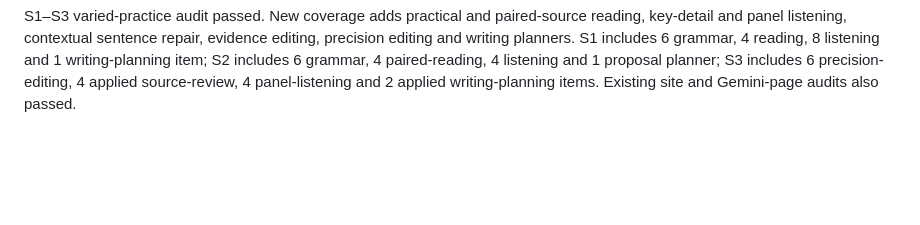
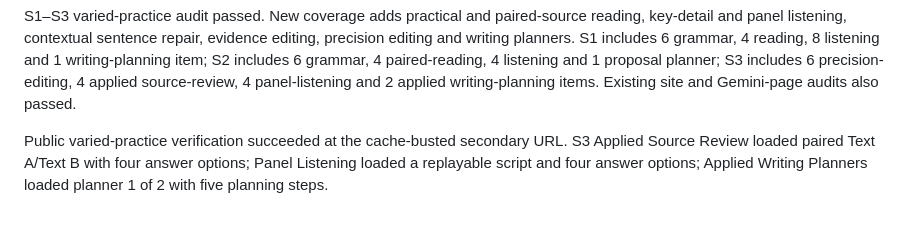
Before and after one commit to leung-tech/English-web, a Markdown page: VALIDATION_NOTES.md, the part around the change. Rendered like a GitHub page; blank space fills up the shorter version.

Commit message:
Record varied practice verification

```diff
--- a/VALIDATION_NOTES.md
+++ b/VALIDATION_NOTES.md
@@ -331,3 +331,5 @@ S1–S2 varied-practice local verification: S1 Practical-text Reading loaded fou
 S3 varied-practice local verification: Applied Source Review loaded paired Text A/Text B, question 1 of 4 and four selectable answers. Applied Writing Planners loaded planner 1 of 2 with a five-step plan and language bank.
 
 S1–S3 varied-practice audit passed. New coverage adds practical and paired-source reading, key-detail and panel listening, contextual sentence repair, evidence editing, precision editing and writing planners. S1 includes 6 grammar, 4 reading, 8 listening and 1 writing-planning item; S2 includes 6 grammar, 4 paired-reading, 4 listening and 1 proposal planner; S3 includes 6 precision-editing, 4 applied source-review, 4 panel-listening and 2 applied writing-planning items. Existing site and Gemini-page audits also passed.
+
+Public varied-practice verification succeeded at the cache-busted secondary URL. S3 Applied Source Review loaded paired Text A/Text B with four answer options; Panel Listening loaded a replayable script and four answer options; Applied Writing Planners loaded planner 1 of 2 with five planning steps.
```
